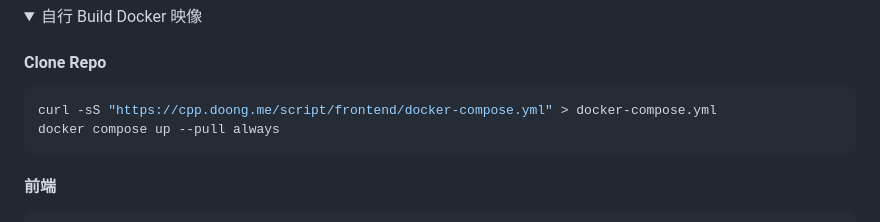
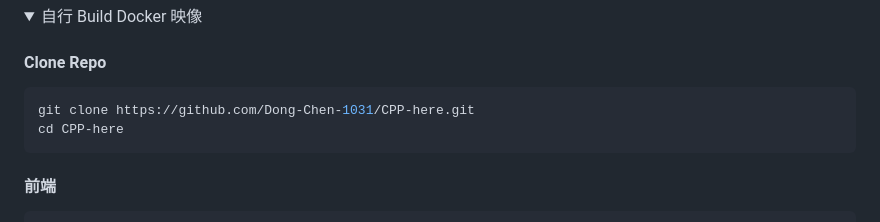
Before and after one commit to Dong-Chen-1031/CPP-here, a Markdown page: README-TW.md, the part around the change. Drawn GitHub-style; folded sections open.

````diff
--- a/README-TW.md
+++ b/README-TW.md
@@ -93,8 +93,8 @@ docker compose up --pull always
 #### Clone Repo
 
 ```shell
-curl -sS "https://cpp.doong.me/script/frontend/docker-compose.yml" > docker-compose.yml
-docker compose up --pull always
+git clone https://github.com/Dong-Chen-1031/CPP-here.git
+cd CPP-here
 ```
 
 #### 前端
````
